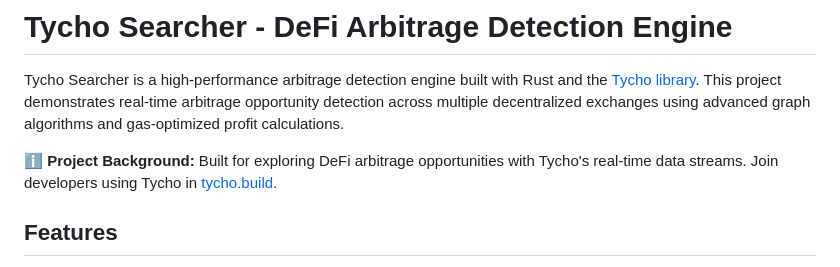
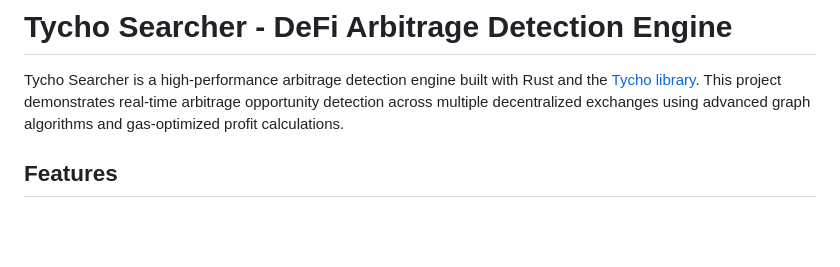
Before and after one commit to jtapolcai/tycho-searcher, a Markdown page: README.md, the part around the change. Drawn GitHub-style; blank space fills up the shorter version.

```diff
--- a/README.md
+++ b/README.md
@@ -1,8 +1,6 @@
 # Tycho Searcher - DeFi Arbitrage Detection Engine
 
 Tycho Searcher is a high-performance arbitrage detection engine built with Rust and the [Tycho library](https://docs.propellerheads.xyz/tycho). This project demonstrates real-time arbitrage opportunity detection across multiple decentralized exchanges using advanced graph algorithms and gas-optimized profit calculations.
-
-ℹ️ **Project Background:** Built for exploring DeFi arbitrage opportunities with Tycho's real-time data streams. Join developers using Tycho in [tycho.build](https://t.me/+B4CNQwv7dgIyYTJl).
 
 ## Features
 
```
